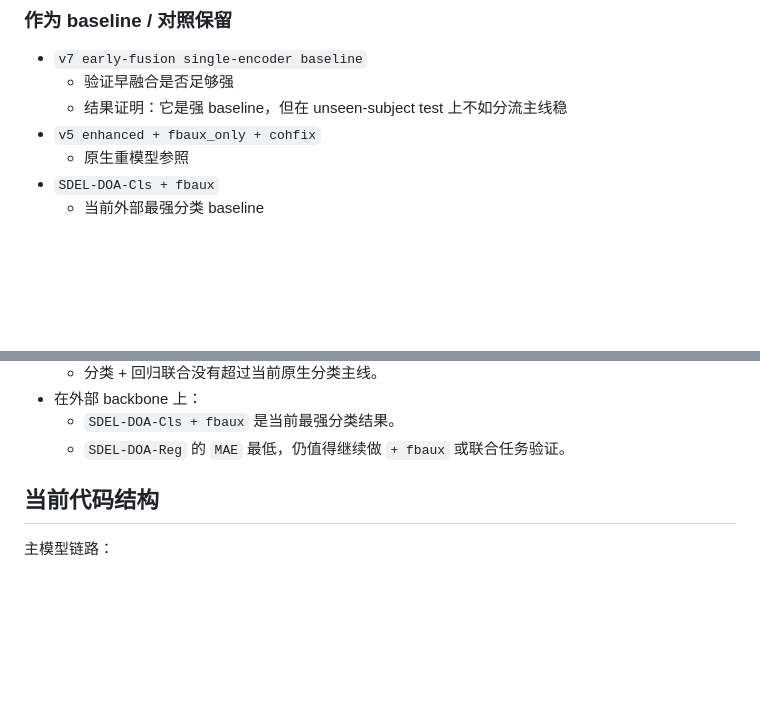
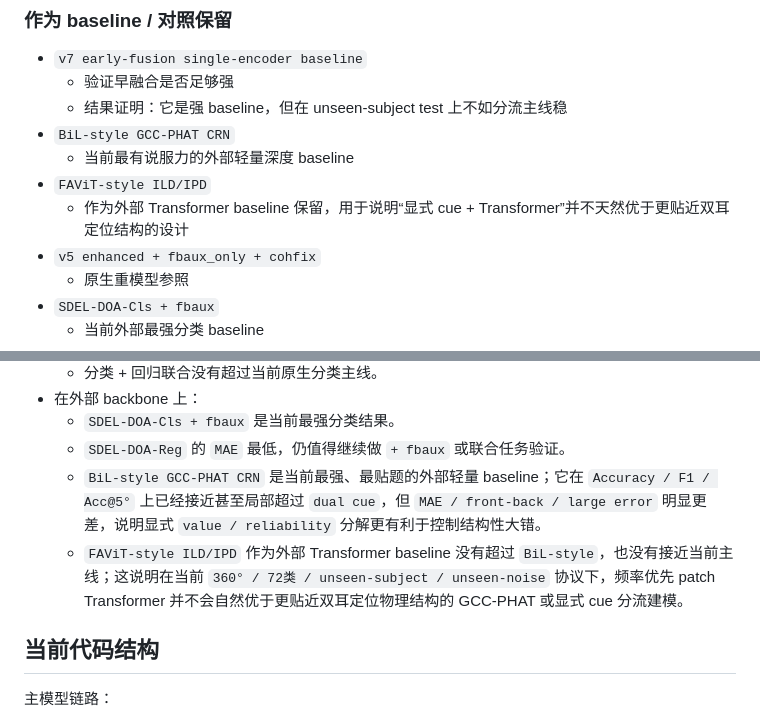
Before and after one commit to Vipal123456/binaural-doa, a Markdown page: README.md, 2 parts joined by grey strips. Rendered like a GitHub page; blank space fills up the shorter version.

Commit message:
Update README with BiL and FAViT baseline results

```diff
--- a/README.md
+++ b/README.md
@@ -549,6 +549,10 @@ x ∈ [B, 5, T, F]
 - `v7 early-fusion single-encoder baseline`
   - 验证早融合是否足够强
   - 结果证明：它是强 baseline，但在 unseen-subject test 上不如分流主线稳
+- `BiL-style GCC-PHAT CRN`
+  - 当前最有说服力的外部轻量深度 baseline
+- `FAViT-style ILD/IPD`
+  - 作为外部 Transformer baseline 保留，用于说明“显式 cue + Transformer”并不天然优于更贴近双耳定位结构的设计
 - `v5 enhanced + fbaux_only + cohfix`
   - 原生重模型参照
 - `SDEL-DOA-Cls + fbaux`
@@ -680,6 +694,8 @@ x ∈ [B, 5, T, F]
 - 在外部 backbone 上：
   - `SDEL-DOA-Cls + fbaux` 是当前最强分类结果。
   - `SDEL-DOA-Reg` 的 `MAE` 最低，仍值得继续做 `+ fbaux` 或联合任务验证。
+  - `BiL-style GCC-PHAT CRN` 是当前最强、最贴题的外部轻量 baseline；它在 `Accuracy / F1 / Acc@5°` 上已经接近甚至局部超过 `dual cue`，但 `MAE / front-back / large error` 明显更差，说明显式 `value / reliability` 分解更有利于控制结构性大错。
+  - `FAViT-style ILD/IPD` 作为外部 Transformer baseline 没有超过 `BiL-style`，也没有接近当前主线；这说明在当前 `360° / 72类 / unseen-subject / unseen-noise` 协议下，频率优先 patch Transformer 并不会自然优于更贴近双耳定位物理结构的 GCC-PHAT 或显式 cue 分流建模。
 
 ## 当前代码结构
 
```
Also changed, not shown: other parts of README.md (+11 -1 lines).
